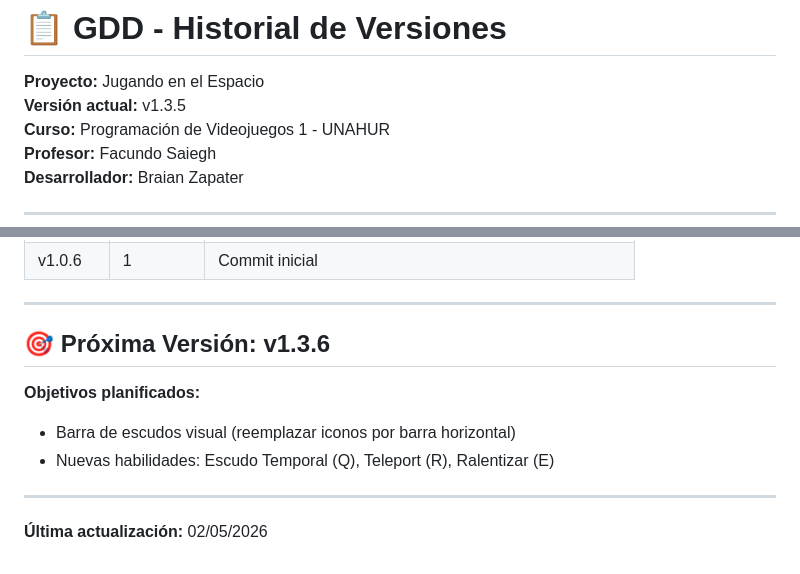
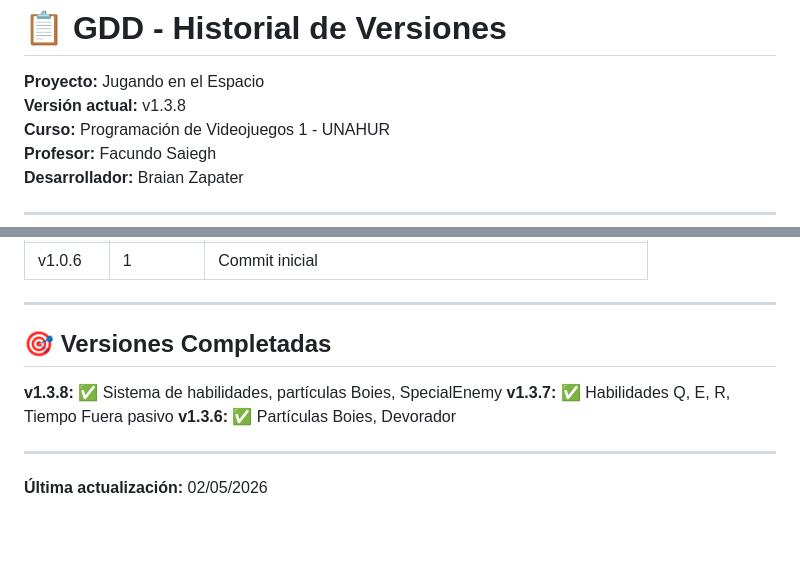
Before and after one commit to wackxion/proyecto-de-PVJ1-sin-nombre-, a Markdown page: GDD.md, 2 parts joined by grey strips. Drawn GitHub-style; blank space fills up the shorter version.

```diff
--- a/GDD.md
+++ b/GDD.md
@@ -1,7 +1,7 @@
 # 📋 GDD - Historial de Versiones
 
 **Proyecto:** Jugando en el Espacio
-**Versión actual:** v1.3.5
+**Versión actual:** v1.3.8
 **Curso:** Programación de Videojuegos 1 - UNAHUR
 **Profesor:** Facundo Saiegh
 **Desarrollador:** Braian Zapater
@@ -320,11 +360,11 @@
 
 ---
 
-## 🎯 Próxima Versión: v1.3.6
+## 🎯 Versiones Completadas
 
-**Objetivos planificados:**
-- Barra de escudos visual (reemplazar iconos por barra horizontal)
-- Nuevas habilidades: Escudo Temporal (Q), Teleport (R), Ralentizar (E)
+**v1.3.8:** ✅ Sistema de habilidades, partículas Boies, SpecialEnemy
+**v1.3.7:** ✅ Habilidades Q, E, R, Tiempo Fuera pasivo
+**v1.3.6:** ✅ Partículas Boies, Devorador
 
 ---
 
```
Also changed, not shown: other parts of GDD.md (+40 -0 lines).
